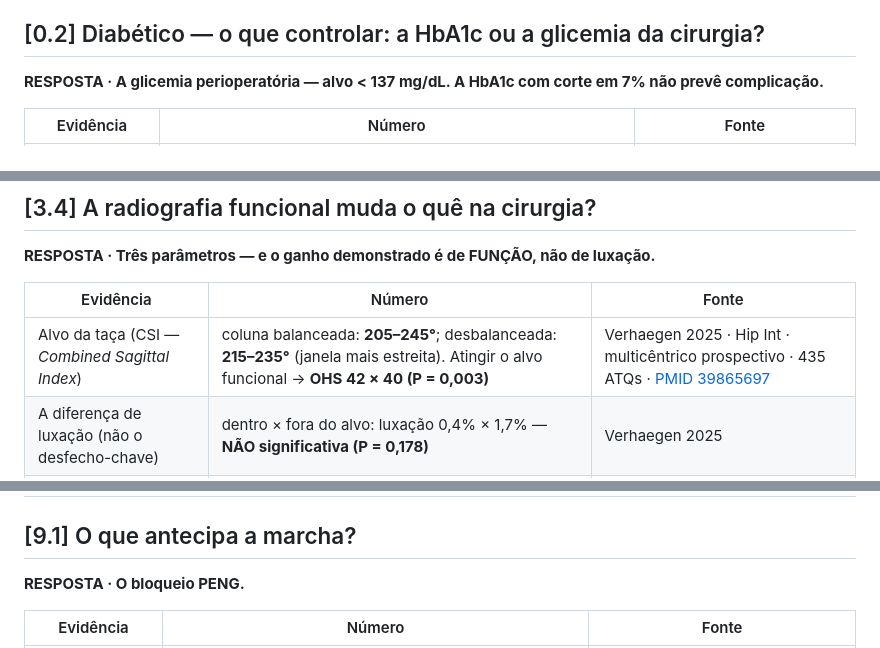
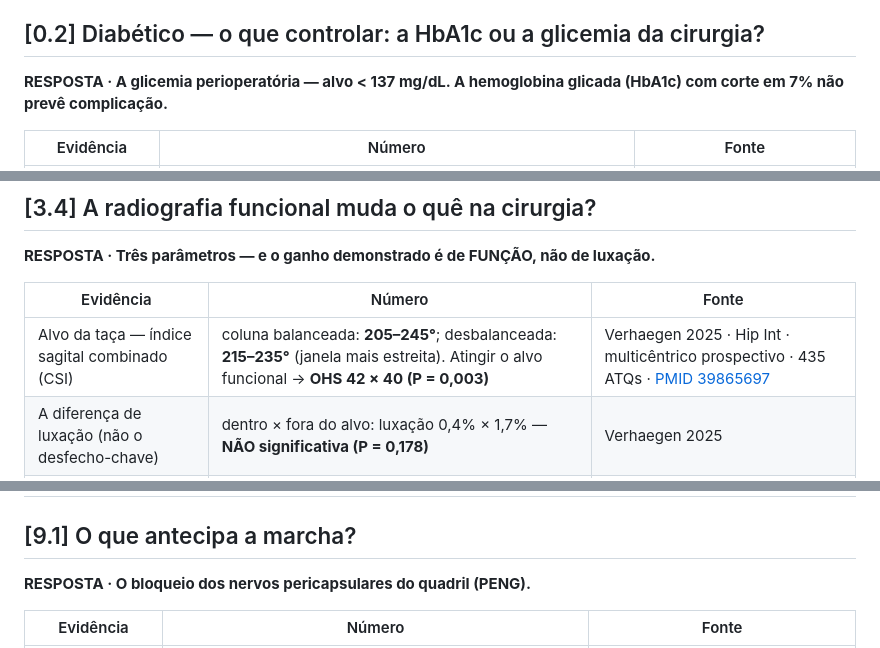
Before and after one commit to danielortopediafernandes-ux/palestra-atq-ccot2026, a Markdown page: CAPITULO.md, 3 parts joined by grey strips. GitHub-like rendering.

Commit message:
Conteudo: siglas didaticas em linhas de slide — hemoglobina glicada (HbA1c) [0.2], nervos pericapsulares (PENG) [9.1], indice sagital combinado (CSI) em portugues [3.4]
Co-Authored-By: Claude Fable 5 <noreply@anthropic.com>

```diff
--- a/CAPITULO.md
+++ b/CAPITULO.md
@@ -138,7 +138,7 @@ A primeira decisão do planejamento não é técnica: é **"opero agora ou prepa
 
 ## [0.2] Diabético — o que controlar: a HbA1c ou a glicemia da cirurgia?
 
-**RESPOSTA · A glicemia perioperatória — alvo < 137 mg/dL. A HbA1c com corte em 7% não prevê complicação.**
+**RESPOSTA · A glicemia perioperatória — alvo < 137 mg/dL. A hemoglobina glicada (HbA1c) com corte em 7% não prevê complicação.**
 
 | Evidência | Número | Fonte |
 |---|---|---|
@@ -362,7 +362,7 @@ A primeira decisão do planejamento não é técnica: é **"opero agora ou prepa
 
 | Evidência | Número | Fonte |
 |---|---|---|
-| Alvo da taça (CSI — *Combined Sagittal Index*) | coluna balanceada: **205–245°**; desbalanceada: **215–235°** (janela mais estreita). Atingir o alvo funcional → **OHS 42 × 40 (P = 0,003)** | Verhaegen 2025 · Hip Int · multicêntrico prospectivo · 435 ATQs · [PMID 39865697](https://pubmed.ncbi.nlm.nih.gov/39865697/) |
+| Alvo da taça — índice sagital combinado (CSI) | coluna balanceada: **205–245°**; desbalanceada: **215–235°** (janela mais estreita). Atingir o alvo funcional → **OHS 42 × 40 (P = 0,003)** | Verhaegen 2025 · Hip Int · multicêntrico prospectivo · 435 ATQs · [PMID 39865697](https://pubmed.ncbi.nlm.nih.gov/39865697/) |
 | A diferença de luxação (não o desfecho-chave) | dentro × fora do alvo: luxação 0,4% × 1,7% — **NÃO significativa (P = 0,178)** | Verhaegen 2025 |
 | Anteversão | aumentar no rígido — anteversão média dentro do alvo: **26° ± 8°** (× 22° ± 10° fora) | Verhaegen 2025 · [PMID 39865697](https://pubmed.ncbi.nlm.nih.gov/39865697/) |
 | Construto | dupla mobilidade sistemática nos grupos **2B (rígidos)** e **fusão > 3 níveis** → luxação **0,8%** (99,2% livre em 5 anos) | Vigdorchik 2021 · [PMID 34192913](https://pubmed.ncbi.nlm.nih.gov/34192913/) |
@@ -653,7 +653,7 @@ A primeira decisão do planejamento não é técnica: é **"opero agora ou prepa
 
 ## [9.1] O que antecipa a marcha?
 
-**RESPOSTA · O bloqueio PENG.**
+**RESPOSTA · O bloqueio dos nervos pericapsulares do quadril (PENG).**
 
 | Evidência | Número | Fonte |
 |---|---|---|
```
